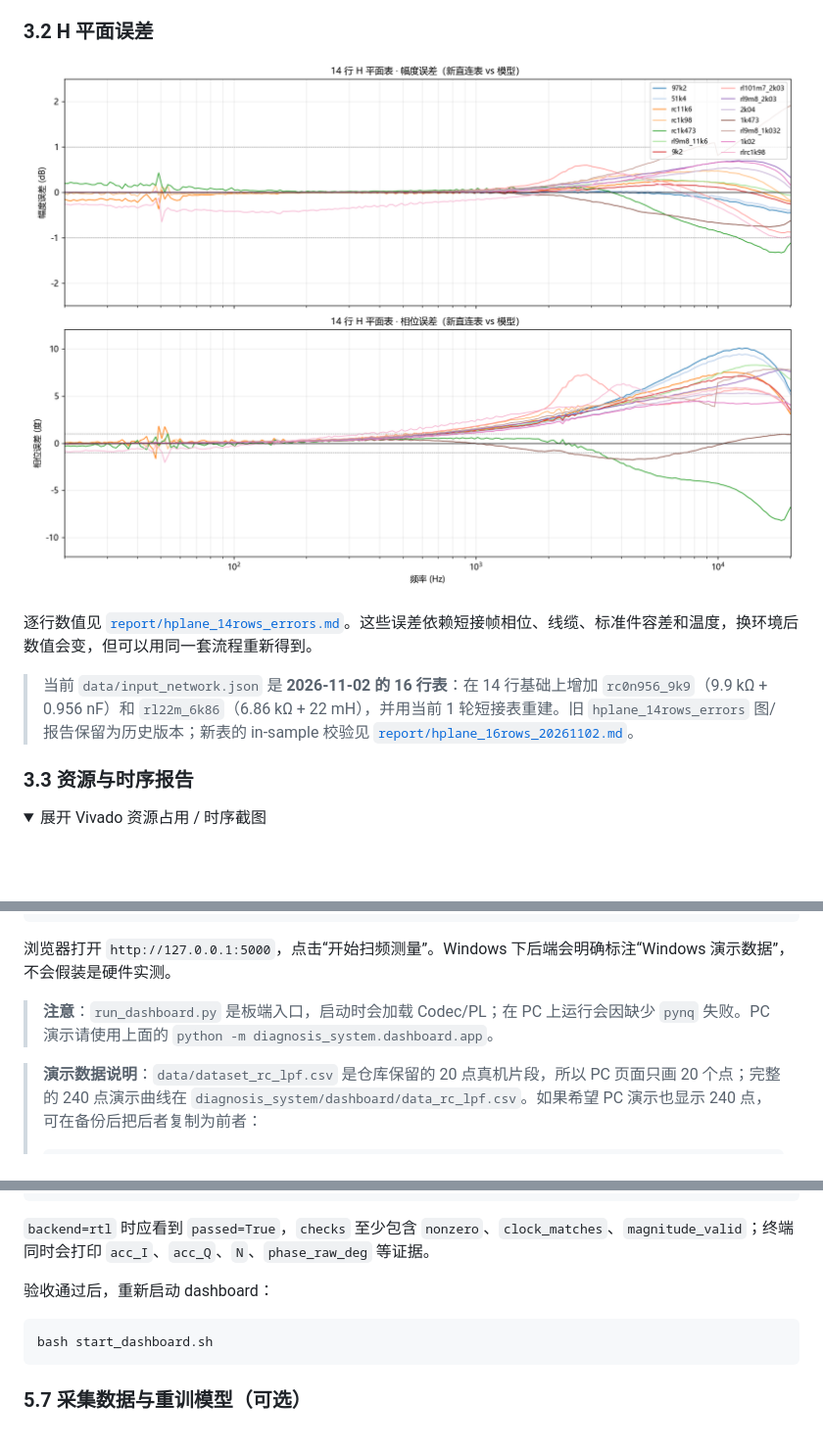
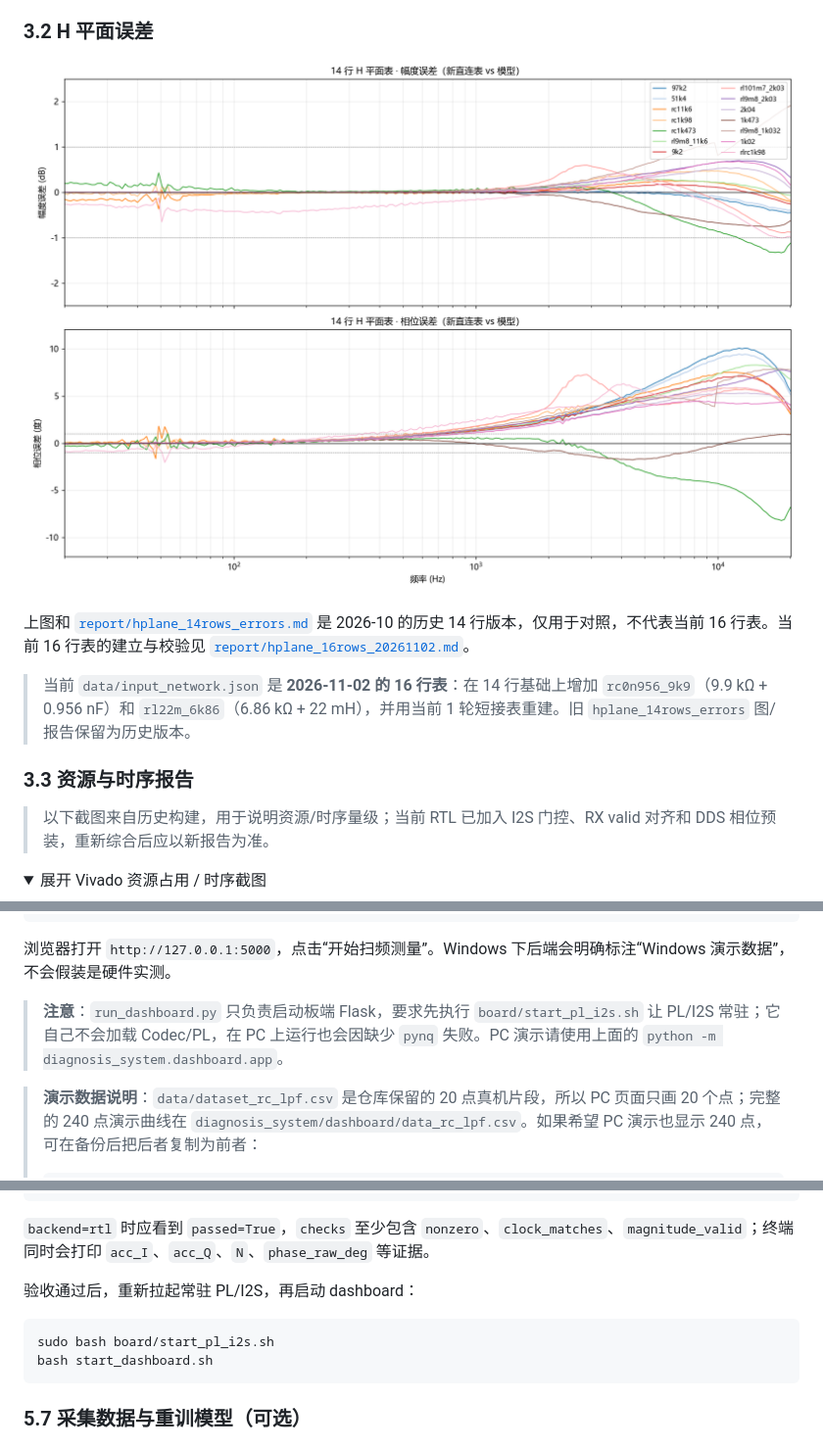
Before and after one commit to xchllll/intergrated_strategies, a Markdown page: README.md, 3 parts joined by grey strips. Shown at 98% size. GitHub-like rendering; folded sections open; blank space fills up the shorter version.

````diff
--- a/README.md
+++ b/README.md
@@ -187,9 +187,11 @@ PL（100 MHz）
 
-逐行数值见 [`report/hplane_14rows_errors.md`](report/hplane_14rows_errors.md)。这些误差依赖短接帧相位、线缆、标准件容差和温度，换环境后数值会变，但可以用同一套流程重新得到。
+上图和 [`report/hplane_14rows_errors.md`](report/hplane_14rows_errors.md) 是 2026-10 的历史 14 行版本，仅用于对照，不代表当前 16 行表。当前 16 行表的建立与校验见 [`report/hplane_16rows_20261102.md`](report/hplane_16rows_20261102.md)。
 
-> 当前 `data/input_network.json` 是 **2026-11-02 的 16 行表**：在 14 行基础上增加 `rc0n956_9k9`（9.9 kΩ + 0.956 nF）和 `rl22m_6k86`（6.86 kΩ + 22 mH），并用当前 1 轮短接表重建。旧 `hplane_14rows_errors` 图/报告保留为历史版本；新表的 in-sample 校验见 [`report/hplane_16rows_20261102.md`](report/hplane_16rows_20261102.md)。
+> 当前 `data/input_network.json` 是 **2026-11-02 的 16 行表**：在 14 行基础上增加 `rc0n956_9k9`（9.9 kΩ + 0.956 nF）和 `rl22m_6k86`（6.86 kΩ + 22 mH），并用当前 1 轮短接表重建。旧 `hplane_14rows_errors` 图/报告保留为历史版本。
 
 ### 3.3 资源与时序报告
+
+> 以下截图来自历史构建，用于说明资源/时序量级；当前 RTL 已加入 I2S 门控、RX valid 对齐和 DDS 相位预装，重新综合后应以新报告为准。
 
 <details>
 <summary>展开 Vivado 资源占用 / 时序截图</summary>
@@ -310,7 +312,7 @@ python -m diagnosis_system.dashboard.app
 
 浏览器打开 `http://127.0.0.1:5000`，点击“开始扫频测量”。Windows 下后端会明确标注“Windows 演示数据”，不会假装是硬件实测。
 
-> **注意**：`run_dashboard.py` 是板端入口，启动时会加载 Codec/PL；在 PC 上运行会因缺少 `pynq` 失败。PC 演示请使用上面的 `python -m diagnosis_system.dashboard.app`。
+> **注意**：`run_dashboard.py` 只负责启动板端 Flask，要求先执行 `board/start_pl_i2s.sh` 让 PL/I2S 常驻；它自己不会加载 Codec/PL，在 PC 上运行也会因缺少 `pynq` 失败。PC 演示请使用上面的 `python -m diagnosis_system.dashboard.app`。
 
 > **演示数据说明**：`data/dataset_rc_lpf.csv` 是仓库保留的 20 点真机片段，所以 PC 页面只画 20 个点；完整的 240 点演示曲线在 `diagnosis_system/dashboard/data_rc_lpf.csv`。如果希望 PC 演示也显示 240 点，可在备份后把后者复制为前者：
 >
@@ -528,9 +530,10 @@ python3 -c "import json; d=json.load(open('data/acceptance_latest.json')); print
 
 `backend=rtl` 时应看到 `passed=True`，`checks` 至少包含 `nonzero`、`clock_matches`、`magnitude_valid`；终端同时会打印 `acc_I`、`acc_Q`、`N`、`phase_raw_deg` 等证据。
 
-验收通过后，重新启动 dashboard：
+验收通过后，重新拉起常驻 PL/I2S，再启动 dashboard：
 
 ```bash
+sudo bash board/start_pl_i2s.sh
 bash start_dashboard.sh
 ```
 
````
Also changed, not shown: other parts of README.md (+26 -20 lines).
